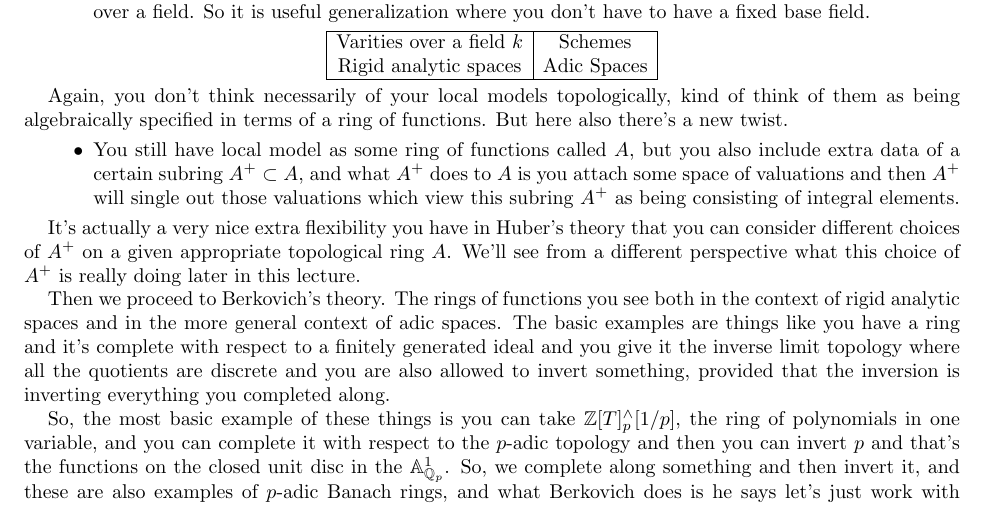
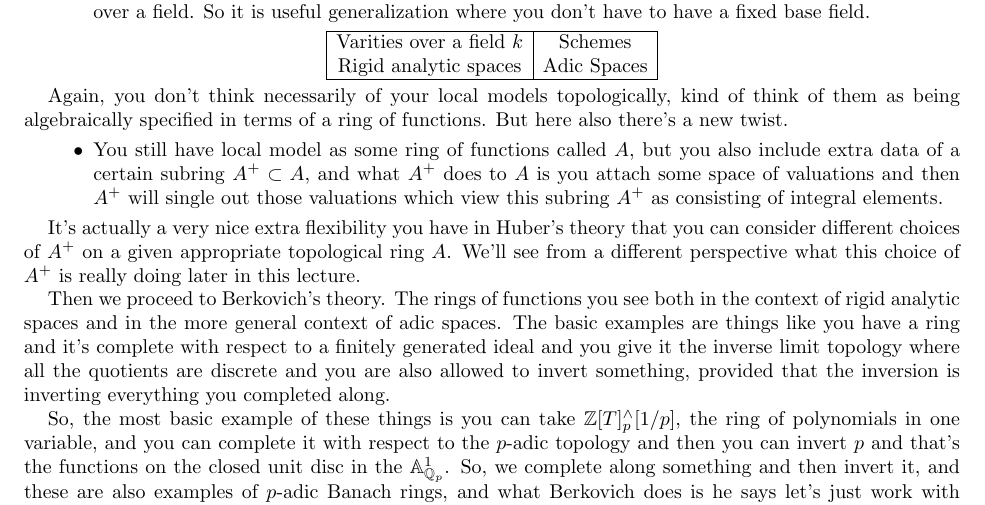
Before and after one commit to ysulyma/analytic-stacks, a LaTeX paper (AnalyticStacks.tex, which reads lectures/01-introduction.tex): part of page 3 of 207, cut so that both start at the same text. Compiled offline with pdfLaTeX.

Commit message:
Update lectures/01-introduction.tex
Co-authored-by: Yuri Sulyma <yuri.sulyma@protonmail.com>

```diff
--- a/lectures/01-introduction.tex
+++ b/lectures/01-introduction.tex
@@ -78,7 +78,7 @@ The manner in which you're allowed to glue these local models to get global rigi
 Again, you don't think necessarily of your local models topologically, kind of think of them as being algebraically specified in terms of a ring of functions. But here also there's a new twist.
 
 \begin{itemize}
-    \item  You still have local model as some ring of functions called $A$, but you also include extra data of a certain subring $A^+ \subset A $, and what $A^{+}$ does to $A$ is you attach some space of valuations and then $A^+$ will single out those valuations which view this subring $A^+$ as being consisting of integral elements.
+    \item  You still have local model as some ring of functions called $A$, but you also include extra data of a certain subring $A^+ \subset A $, and what $A^{+}$ does to $A$ is you attach some space of valuations and then $A^+$ will single out those valuations which view this subring $A^+$ as consisting of integral elements.
 \end{itemize}
 
 It's actually a very nice extra flexibility you have in Huber's theory that you can consider different choices of $A^+$ on a given appropriate topological ring $A$. We'll see from a different perspective what this choice of $A^+$ is really doing later in this lecture.
```
